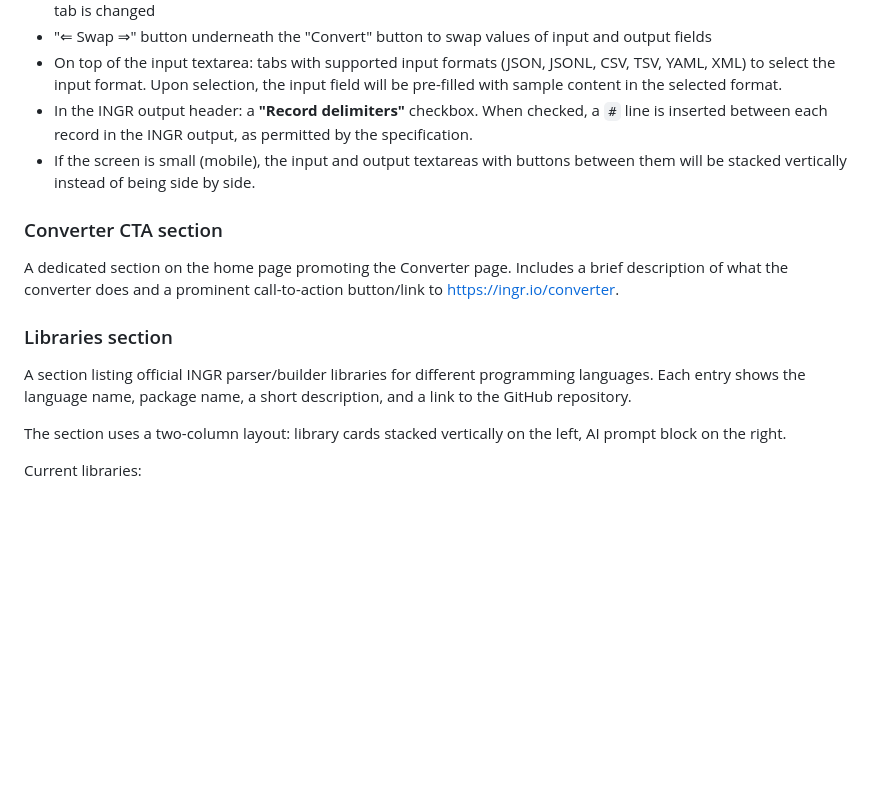
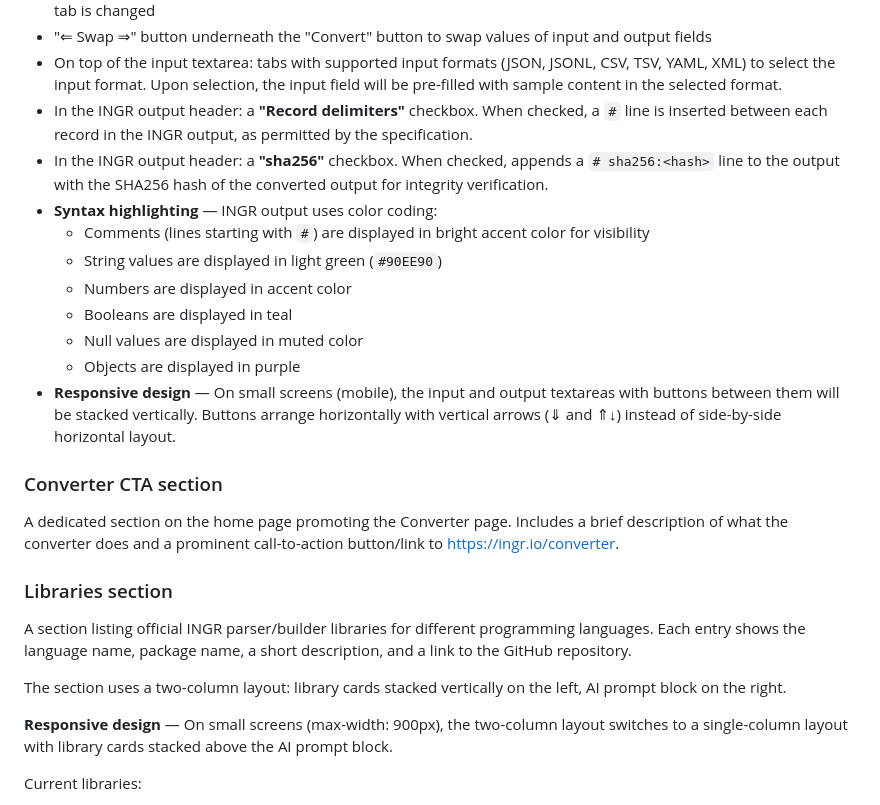
Before and after one commit to ingr-io/ingr-io.github.io, a Markdown page: README.md, the part around one of its changes. Rendered like a GitHub page; blank space fills up the shorter version.

```diff
--- a/README.md
+++ b/README.md
@@ -50,8 +50,18 @@ Contains a mini converter:
   Upon selection, the input field will be pre-filled with sample content in the selected format.
 - In the INGR output header: a **"Record delimiters"** checkbox. When checked, a `#` line is inserted
   between each record in the INGR output, as permitted by the specification.
-- If the screen is small (mobile), the input and output textareas with buttons between them
-  will be stacked vertically instead of being side by side.
+- In the INGR output header: a **"sha256"** checkbox. When checked, appends a `# sha256:<hash>` line to the output
+  with the SHA256 hash of the converted output for integrity verification.
+- **Syntax highlighting** — INGR output uses color coding:
+  - Comments (lines starting with `#`) are displayed in bright accent color for visibility
+  - String values are displayed in light green (`#90EE90`)
+  - Numbers are displayed in accent color
+  - Booleans are displayed in teal
+  - Null values are displayed in muted color
+  - Objects are displayed in purple
+- **Responsive design** — On small screens (mobile), the input and output textareas with buttons between them
+  will be stacked vertically. Buttons arrange horizontally with vertical arrows (⇓ and ⇑↓) instead of side-by-side
+  horizontal layout.
 
 ### Converter CTA section
 
@@ -65,6 +75,9 @@ Each entry shows the language name, package name, a short description, and a lin
 
 The section uses a two-column layout: library cards stacked vertically on the left,
 AI prompt block on the right.
+
+**Responsive design** — On small screens (max-width: 900px), the two-column layout
+switches to a single-column layout with library cards stacked above the AI prompt block.
 
 Current libraries:
 - **Go** — [ingr-go](https://github.com/ingr-io/ingr-go)
```
Also changed, not shown: other parts of README.md (+45 -0 lines).
